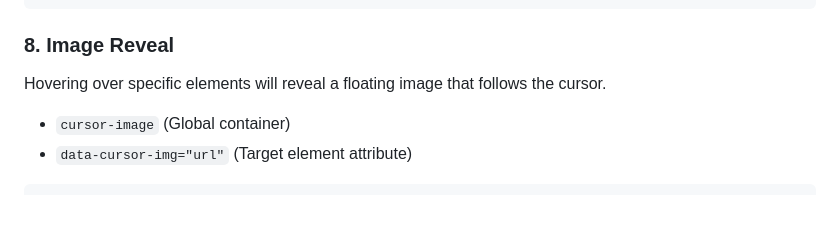
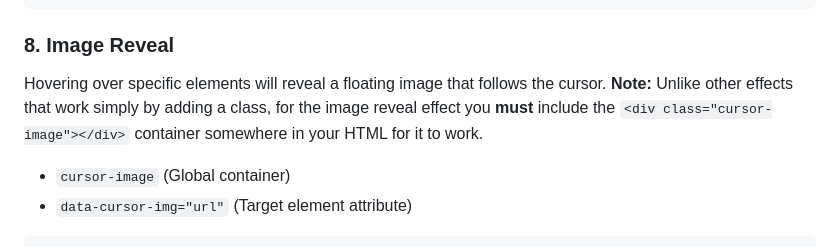
Before and after one commit to nidhidipak/tailwindcss-cursor-effects, a Markdown page: README.md, the part around the change. Drawn GitHub-style; blank space fills up the shorter version.

```diff
--- a/README.md
+++ b/README.md
@@ -139,6 +139,7 @@ Applies a real-time liquid/fractal SVG noise distortion to the element based on
 
 ### 8. Image Reveal
 Hovering over specific elements will reveal a floating image that follows the cursor.
+**Note:** Unlike other effects that work simply by adding a class, for the image reveal effect you **must** include the `<div class="cursor-image"></div>` container somewhere in your HTML for it to work.
 - `cursor-image` (Global container)
 - `data-cursor-img="url"` (Target element attribute)
 
```
